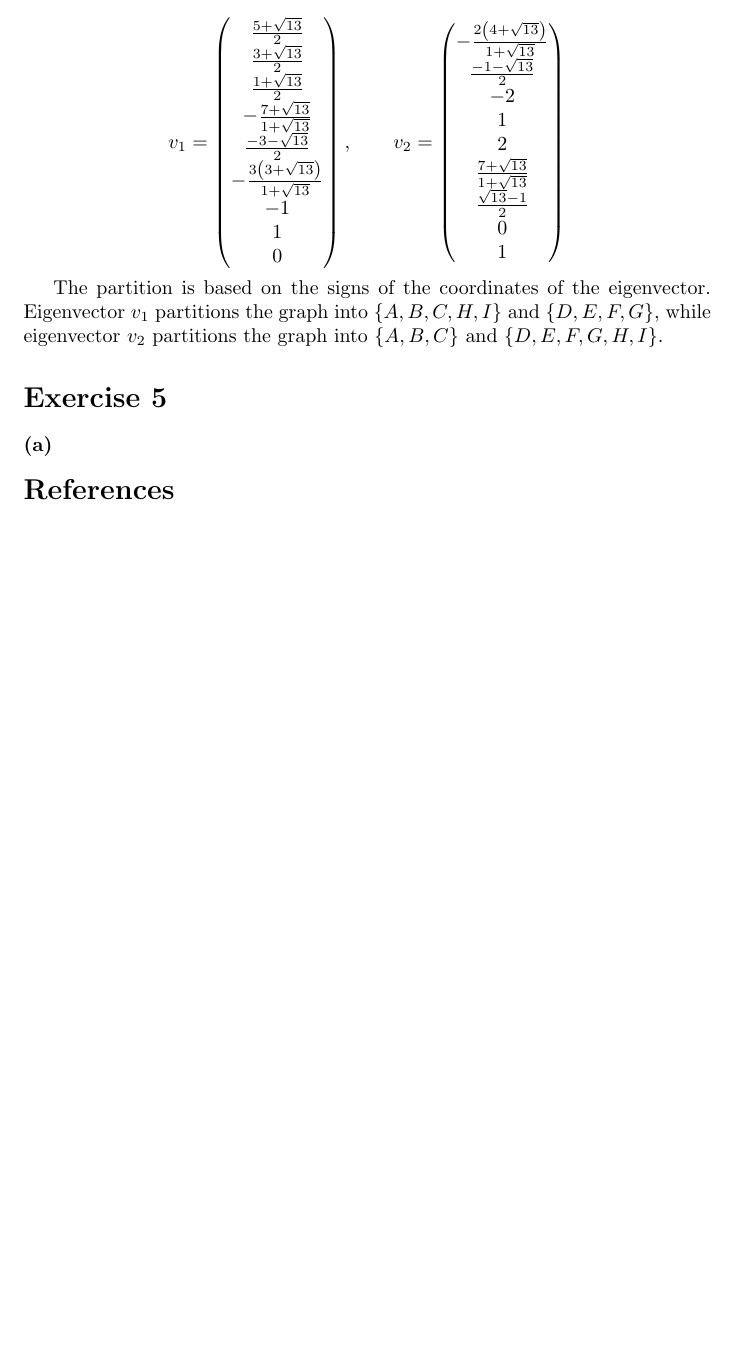
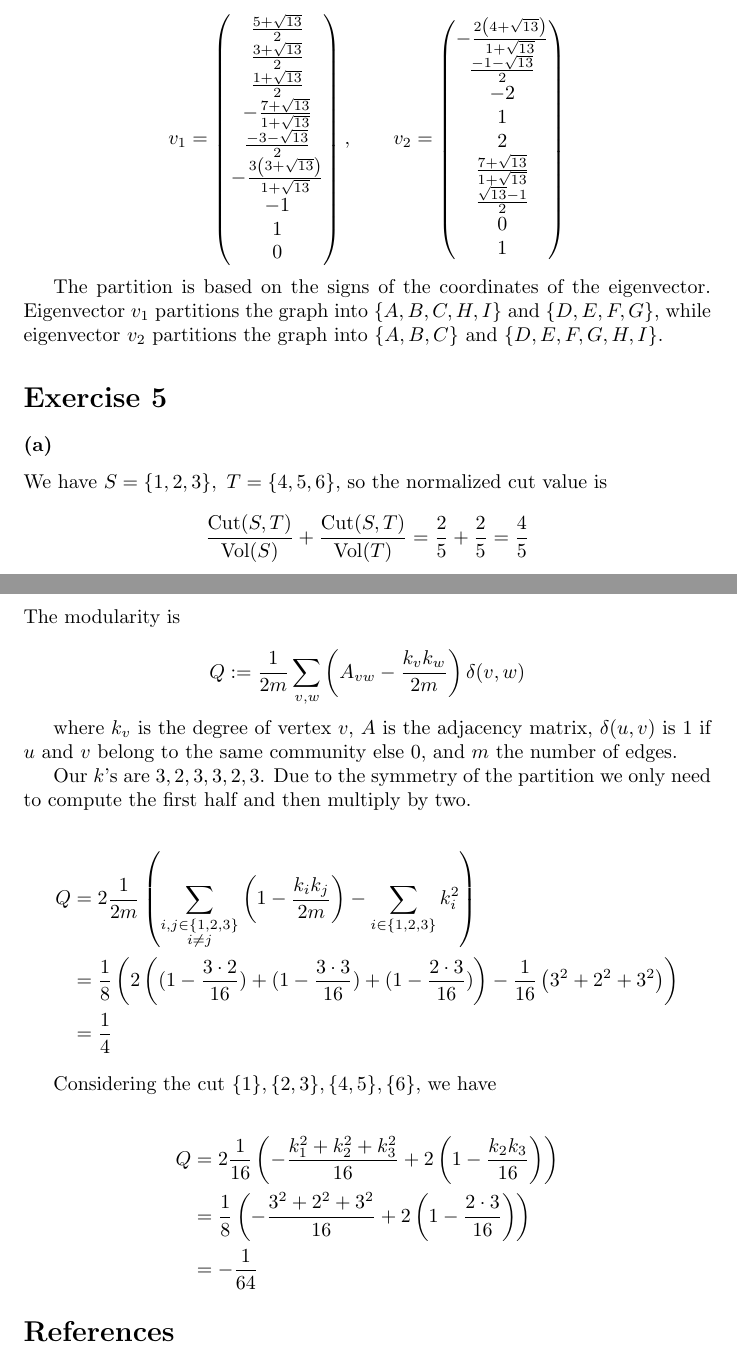
Before and after one commit to k-papadakis/algorithmic-data-science-assignments, a LaTeX problem sheet (exercises2/presentation/main.tex): part of page 6 of 6 before the commit and two parts of pages 6 and 7 of 7 after it, the two joined at a grey line, cut so that both start at the same text, the shorter picture padded with empty space. Compiled offline with pdfLaTeX.

Commit message:
Wrote S2E5

```diff
--- a/exercises2/presentation/main.tex
+++ b/exercises2/presentation/main.tex
@@ -380,6 +380,74 @@ while eigenvector \(v_2\) partitions the graph into
 %%%%%%%%%%%%%%%%%%%%%%%%%
 \subsubsection*{(a)}
 
+We have \(S = \{1,2,3\},\ T = \{4,5,6\}\), so the normalized cut value is
+\begin{equation*}
+    \frac{\textrm{Cut}(S, T)}{\textrm{Vol}(S)}
+        +\frac{\textrm{Cut}(S, T)}{\textrm{Vol}(T)}
+    = \frac{2}{5} + \frac{2}{5}
+    = \frac{4}{5}
+\end{equation*}
+
+%%%%%%%%%%%%%%%%%%%%%%%%%
+% 5(b)
+%%%%%%%%%%%%%%%%%%%%%%%%%
+\subsubsection*{(b)}
+
+The modularity is
+
+\begin{equation*}
+    Q := \frac{1}{2m}
+        \sum_{v, w} \left( A_{vw} - \frac{k_v k_w}{2m} \right)
+        \delta(v, w)
+\end{equation*}
+
+where \(k_v\) is the degree of vertex \(v\),
+\(A\) is the adjacency matrix,
+\(\delta(u, v)\) is 1 if \(u\) and \(v\) belong to the same community else 0,
+and \(m\) the number of edges.
+
+Our \(k\textrm{'s}\) are \(3, 2, 3, 3, 2, 3\).
+Due to the symmetry of the partition we only need to compute the first half
+and then multiply by two.
+
+\begin{align*}
+    Q &= 2 \frac{1}{2m}
+        \left(
+            \sum_{\substack{i,j \in \{1,2,3\} \\ i\neq j}}
+                \left( 1 - \frac{k_i k_j}{2m} \right)
+            -\sum_{i \in \{1,2,3\}}k_i^2
+        \right)\\
+      &= \frac{1}{8}
+        \left(
+            2 \left(
+                (1 - \frac{3 \cdot 2}{16})
+                + (1 - \frac{3 \cdot 3}{16})
+                + (1 - \frac{2 \cdot 3}{16})
+            \right)
+            - \frac{1}{16}\left(
+                3^2 + 2^2 + 3^2
+            \right)
+        \right)\\
+      &= \frac{1}{4}
+\end{align*}
+
+Considering the cut \(\{1\}, \{2,3\}, \{4,5\}, \{6\}\), we have
+
+\begin{align*}
+    Q &= 2 \frac{1}{16}
+        \left(
+            -\frac{k_1^2 + k_2^2 + k_3^2}{16}
+            + 2 \left( 1 - \frac{k_2 k_3}{16} \right)
+         \right)\\
+      &= \frac{1}{8}
+      \left(
+        -\frac{3^2 + 2^2 + 3^2}{16}
+        + 2 \left( 1 - \frac{2 \cdot 3}{16} \right)
+     \right)\\
+     &= -\frac{1}{64}
+\end{align*}
+
+
 \bibliographystyle{IEEEtran}
 \bibliography{references}
 \end{document}
```
Also changed, not shown: exercises2/presentation/main.pdf.
